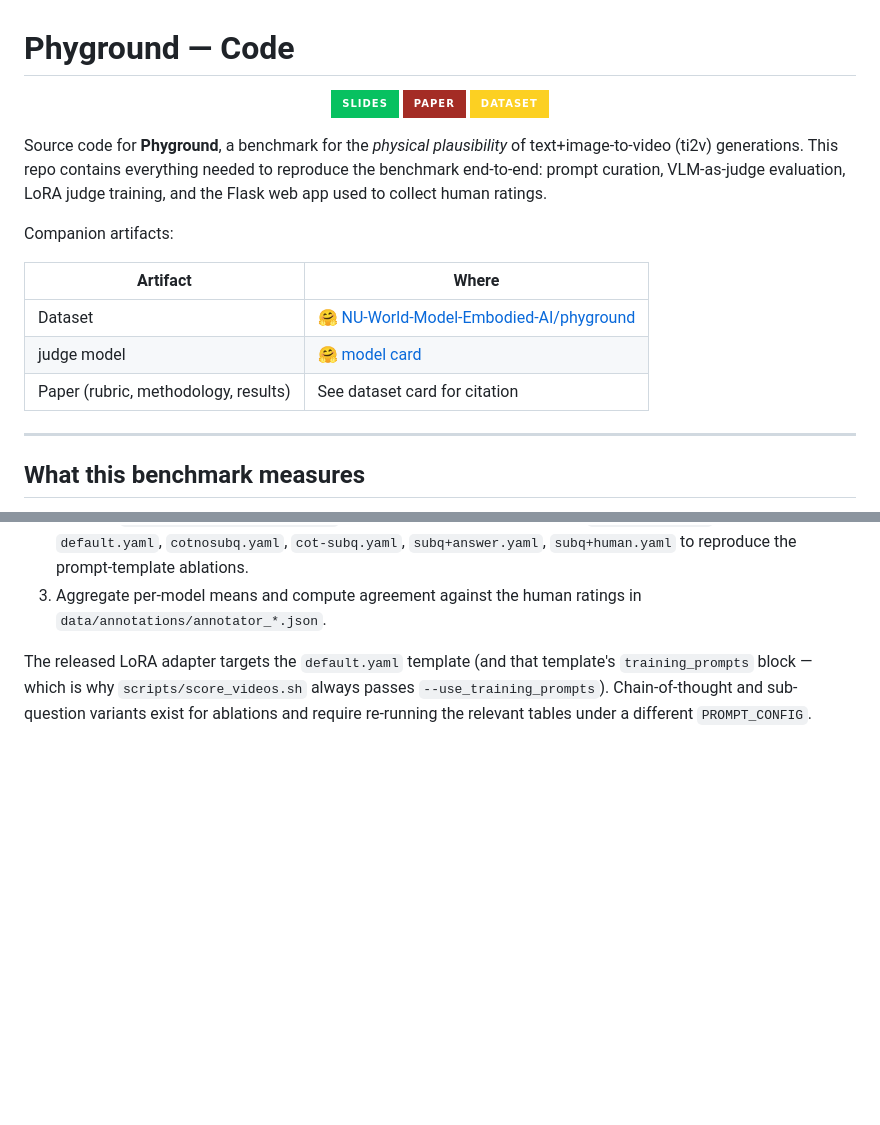
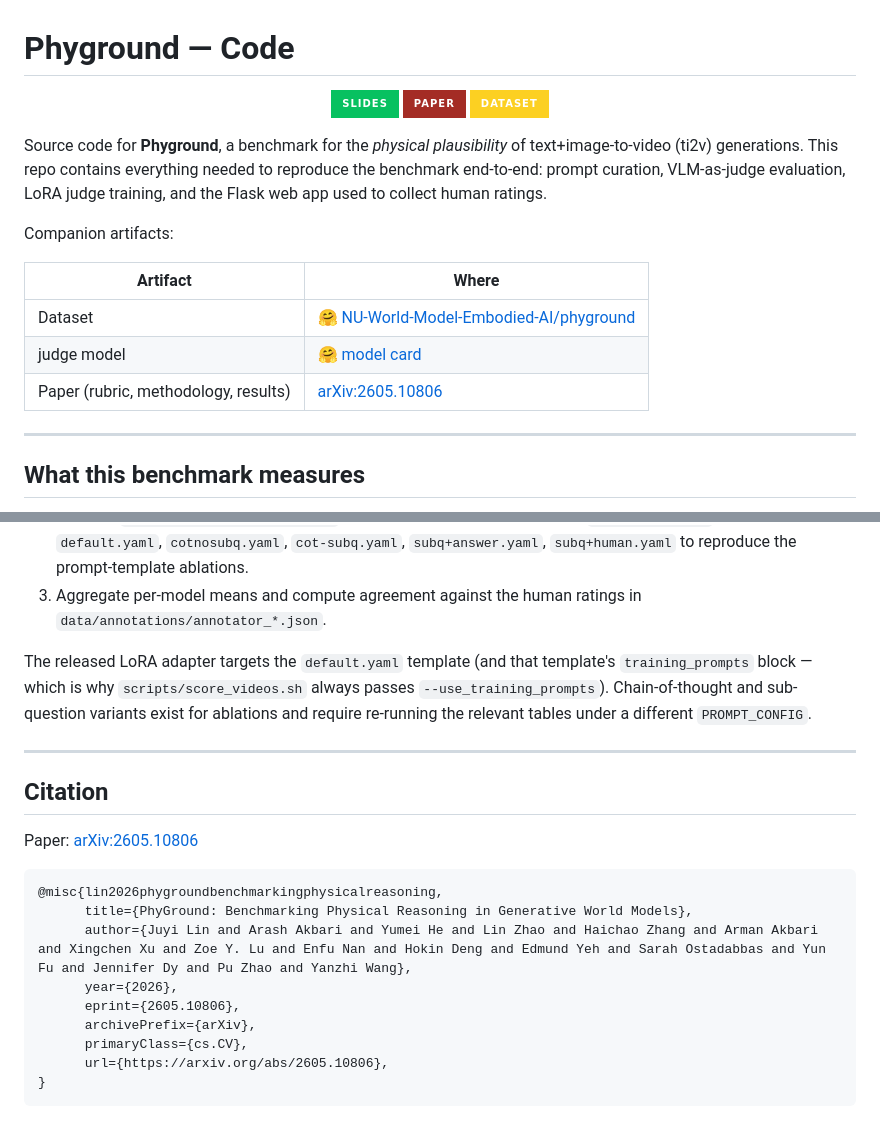
Before and after one commit to NU-World-Model-Embodied-AI/PhyGround, a Markdown page: README.md, 2 parts joined by grey strips. Rendered like a GitHub page; badges without logos; blank space fills up the shorter version.

Commit message:
docs(readme): add arXiv paper link and BibTeX citation
Co-Authored-By: Claude Opus 4.7 (1M context) <noreply@anthropic.com>

````diff
--- a/README.md
+++ b/README.md
@@ -20,7 +20,7 @@ Companion artifacts:
 | --- | --- |
 | Dataset | [🤗 NU-World-Model-Embodied-AI/phyground](https://huggingface.co/datasets/NU-World-Model-Embodied-AI/phyground) |
 | judge model | [🤗 model card](https://huggingface.co/NU-World-Model-Embodied-AI/phyjudge-9B) |
-| Paper (rubric, methodology, results) | See dataset card for citation |
+| Paper (rubric, methodology, results) | [arXiv:2605.10806](https://arxiv.org/abs/2605.10806) |
 
 ---
 
@@ -324,3 +324,21 @@ template's `training_prompts` block — which is why
 Chain-of-thought and sub-question variants exist for ablations and
 require re-running the relevant tables under a different
 `PROMPT_CONFIG`.
+
+---
+
+## Citation
+
+Paper: [arXiv:2605.10806](https://arxiv.org/abs/2605.10806)
+
+```bibtex
+@misc{lin2026phygroundbenchmarkingphysicalreasoning,
+      title={PhyGround: Benchmarking Physical Reasoning in Generative World Models},
+      author={Juyi Lin and Arash Akbari and Yumei He and Lin Zhao and Haichao Zhang and Arman Akbari and Xingchen Xu and Zoe Y. Lu and Enfu Nan and Hokin Deng and Edmund Yeh and Sarah Ostadabbas and Yun Fu and Jennifer Dy and Pu Zhao and Yanzhi Wang},
+      year={2026},
+      eprint={2605.10806},
+      archivePrefix={arXiv},
+      primaryClass={cs.CV},
+      url={https://arxiv.org/abs/2605.10806},
+}
+```
````
Also changed, not shown: other parts of README.md (+1 -1 lines).
